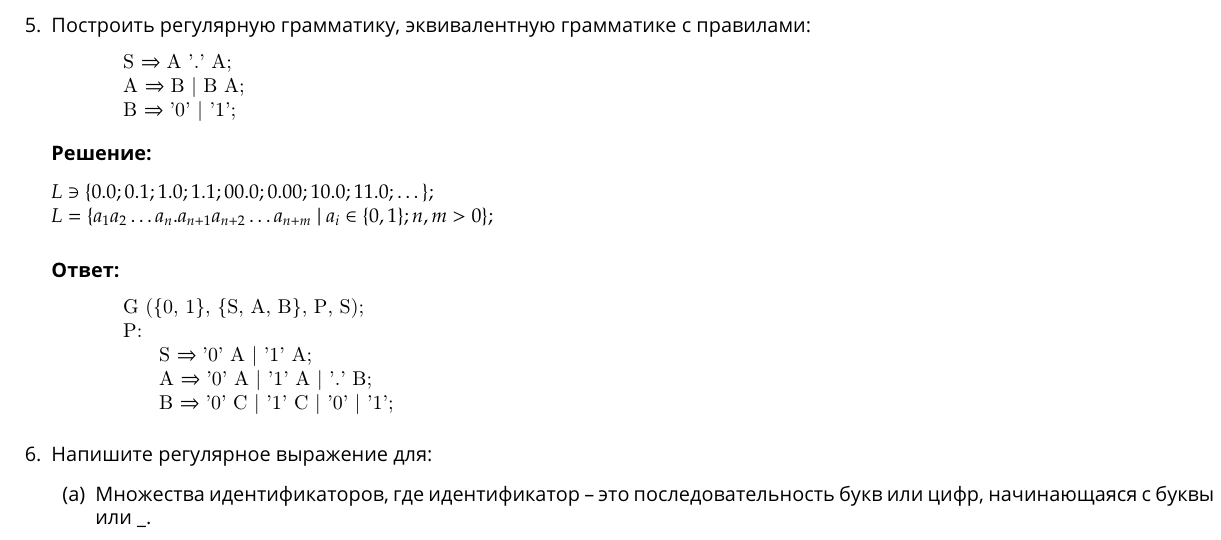
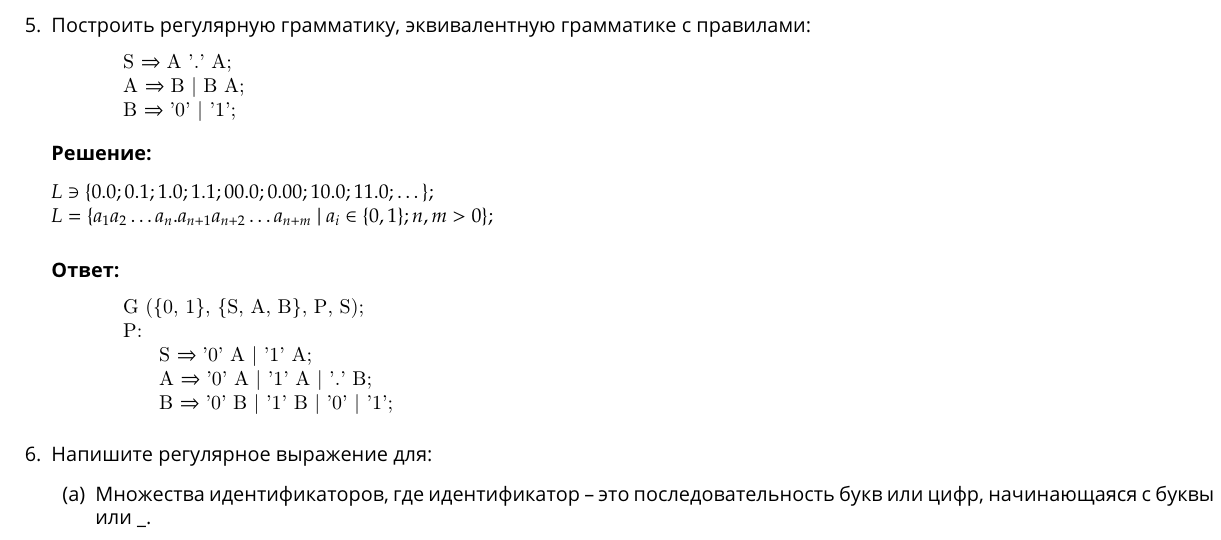
Before and after one commit to Belstowe/compilers-spring, a LaTeX document (lab-01.tex): part of page 2 of 3, cut so that both start at the same text. Compiled offline with pdfLaTeX.

Commit message:
Исправление опечатки в 5 задании

```diff
--- a/lab-01.tex
+++ b/lab-01.tex
@@ -212,7 +212,7 @@
         P:
             S => '0' A | '1' A;
             A => '0' A | '1' A | '.' B;
-            B => '0' C | '1' C | '0' | '1';
+            B => '0' B | '1' B | '0' | '1';
     \end{lstlisting}
 \end{item}
 
```
Also changed, not shown: lab-01.pdf, 1 other file.
